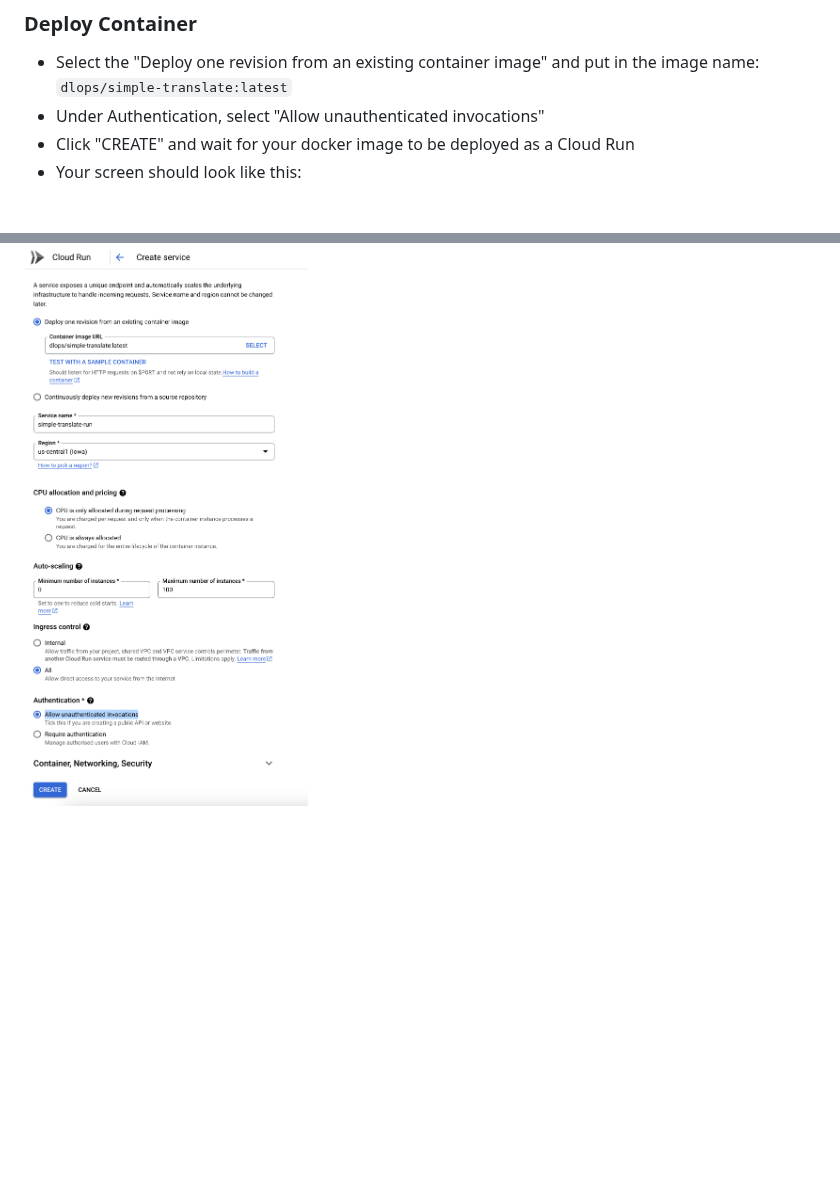
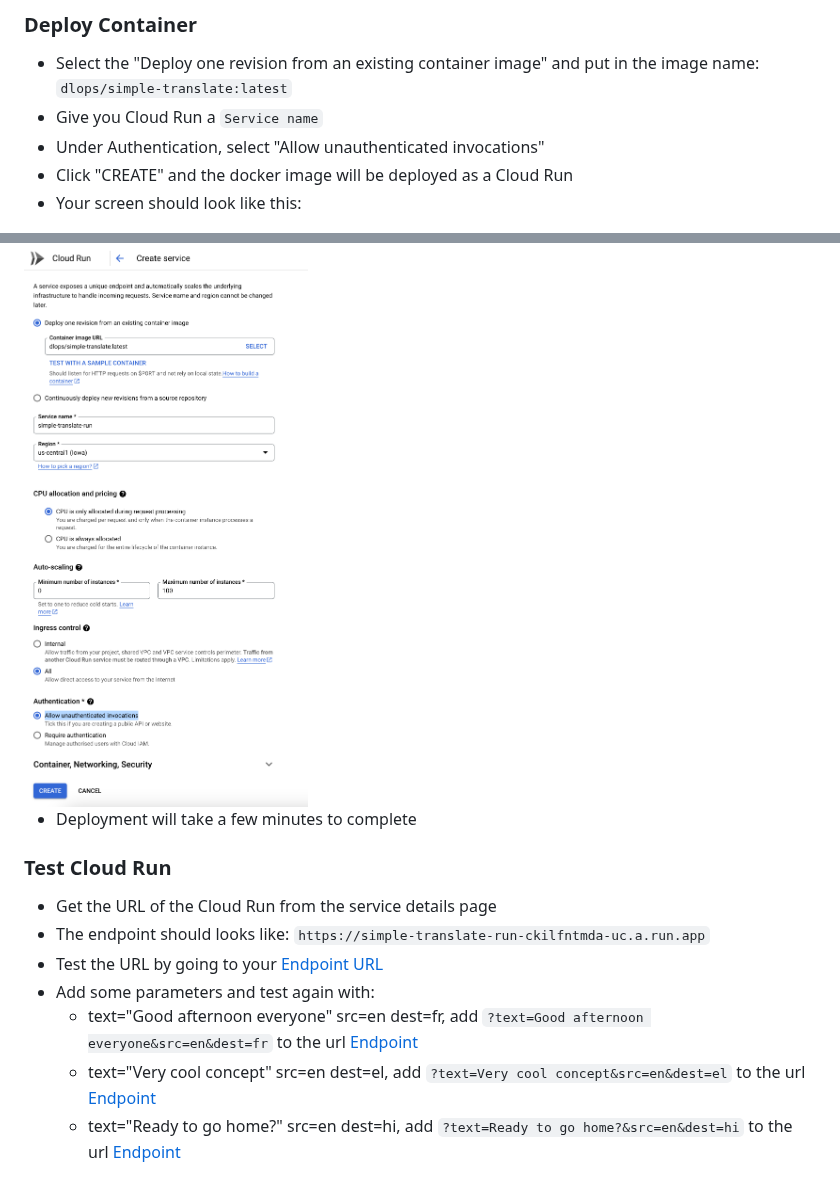
Before and after one commit to dlops-io/serverless-deployment, a Markdown page: README.md, 2 parts joined by grey strips. Drawn GitHub-style; blank space fills up the shorter version.

```diff
--- a/README.md
+++ b/README.md
@@ -88,7 +88,20 @@ googletrans==4.0.0rc1
 
 ### Deploy Container
 * Select the "Deploy one revision from an existing container image" and put in the image name: `dlops/simple-translate:latest`
+* Give you Cloud Run a `Service name`
 * Under Authentication, select "Allow unauthenticated invocations"
-* Click "CREATE" and wait for your docker image to be deployed as a Cloud Run
+* Click "CREATE" and the docker image will be deployed as a Cloud Run
 * Your screen should look like this:
 <img src="images/cloud-run-create.png"  width="500">
+
+* Deployment will take a few minutes to complete
+
+### Test Cloud Run
+
+* Get the URL of the Cloud Run from the service details page
+* The endpoint should looks like: `https://simple-translate-run-ckilfntmda-uc.a.run.app`
+* Test the URL by going to your [Endpoint URL](https://simple-translate-run-ckilfntmda-uc.a.run.app)
+* Add some parameters and  test again with:
+    - text="Good afternoon everyone" src=en dest=fr, add `?text=Good afternoon everyone&src=en&dest=fr` to the url  [Endpoint](<https://simple-translate-run-ckilfntmda-uc.a.run.app?text=Good afternoon everyone&src=en&dest=fr>)
+    - text="Very cool concept" src=en dest=el, add `?text=Very cool concept&src=en&dest=el` to the url [Endpoint](<https://simple-translate-run-ckilfntmda-uc.a.run.app?text=Very cool concept&src=en&dest=el>)
+    - text="Ready to go home?" src=en dest=hi, add `?text=Ready to go home?&src=en&dest=hi` to the url [Endpoint](<https://simple-translate-run-ckilfntmda-uc.a.run.app?text=Ready to go home?&src=en&dest=hi>)
```
